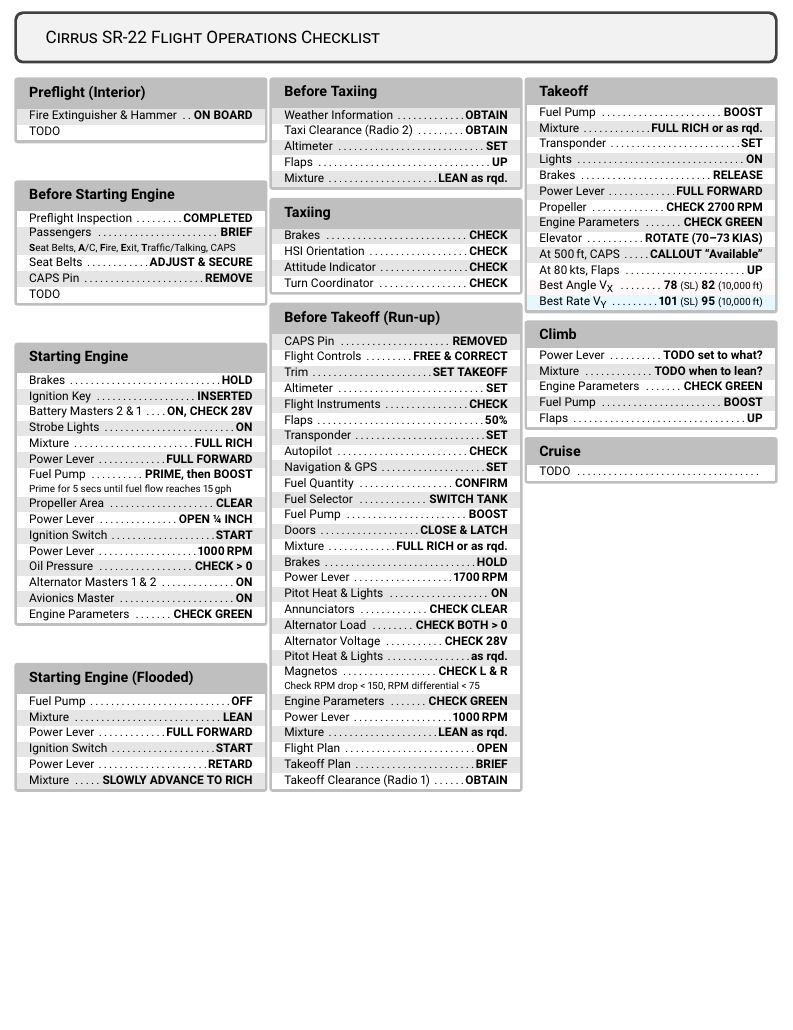
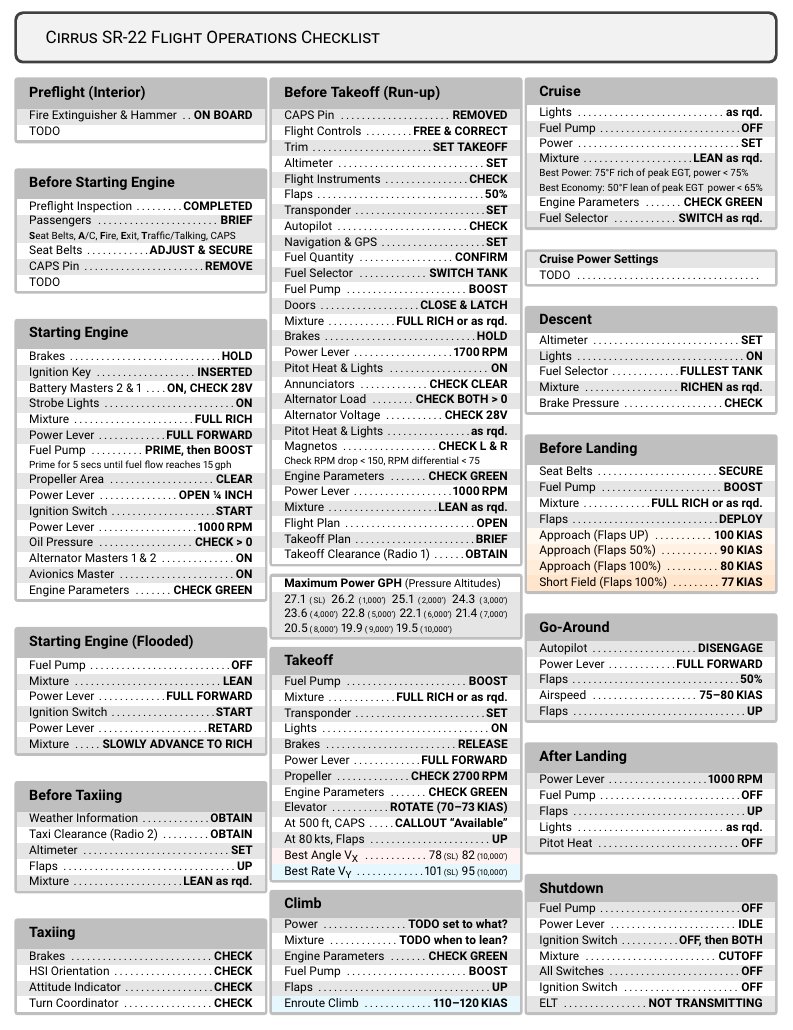
Before and after one commit to franklsf95/N727SL-Checklist, a LaTeX document (main.tex): part of the page, cut so that both start at the same text, the shorter picture padded with empty space. Compiled offline with pdfLaTeX.

Commit message:
Add more sections

```diff
--- a/main.tex
+++ b/main.tex
@@ -43,6 +43,7 @@
         {\footnotesize #3}
     } \\
 }
+\newcommand{\valueat}[2]{\textmd{#1}{\scriptsize \normalfont #2}}
 
 \begin{document}
 \begin{tcolorbox}
@@ -142,6 +143,21 @@
         \checkitem{Takeoff Clearance (Radio 1)}{OBTAIN}
     \end{checklistbox}
 
+    \begin{checklistbox}{}
+        \textbf{\normalsize Maximum Power GPH} {\small (Pressure Altitudes)} \\
+        \valueat{27.1}{ (\,SL)}
+        \valueat{26.2}{ (\,1,000')}
+        \valueat{25.1}{ (\,2,000')}
+        \valueat{24.3}{ (\,3,000')}
+        \valueat{23.6}{ (\,4,000')}
+        \valueat{22.8}{ (\,5,000')}
+        \valueat{22.1}{ (\,6,000')}
+        \valueat{21.4}{ (\,7,000')}
+        \valueat{20.5}{ (\,8,000')}
+        \valueat{19.9}{ (\,9,000')}
+        \valueat{19.5}{ (\,10,000')}
+    \end{checklistbox}
+
     \begin{checklistbox}{Takeoff}
         \checkitem{Fuel Pump}{BOOST}
         \checkitem{Mixture}{FULL RICH or as rqd.}
@@ -154,21 +170,82 @@
         \checkitem{Elevator}{ROTATE (70--73\,KIAS)}
         \checkitem{At 500\,ft, CAPS}{CALLOUT ``Available''}
         \checkitem{At 80\,kts, Flaps}{UP}
-        \rowcolor{pink!10} \checkitem{Best Angle V\textsubscript{X}}{78 {\footnotesize \normalfont (SL)} 82 {\footnotesize \normalfont (10,000\,ft)}}
-        \rowcolor{cyan!10} \checkitem{Best Rate V\textsubscript{Y}}{101 {\footnotesize \normalfont (SL)} 95 {\footnotesize \normalfont (10,000\,ft)}}
+        \rowcolor{pink!20} \checkitem{Best Angle V\textsubscript{X}}{\valueat{78}{ (SL)}\;\valueat{82}{ (10,000')}}
+        \rowcolor{cyan!10} \checkitem{Best Rate V\textsubscript{Y}}{\valueat{101}{ (SL)}\;\valueat{95}{ (10,000')}}
     \end{checklistbox}
 
     \begin{checklistbox}{Climb}
-        \checkitem{Power Lever}{TODO set to what?}
+        \checkitem{Power}{TODO set to what?}
         \checkitem{Mixture}{TODO when to lean?}
         \checkitem{Engine Parameters}{CHECK GREEN}
         \checkitem{Fuel Pump}{BOOST}
         \checkitem{Flaps}{UP}
+        \rowcolor{cyan!10} \checkitem{Enroute Climb}{110--120\,KIAS}
     \end{checklistbox}
 
     \begin{checklistbox}{Cruise}
+        \checkitem{Lights}{as rqd.}
+        \checkitem{Fuel Pump}{OFF}
+        \checkitem{Power}{SET}
+        \makecell[X]{
+            \checkitemnote{Mixture}{LEAN as rqd.}
+            {\footnotesize Best Power: 75\textdegree F rich of peak EGT, power < 75\%}
+            {\footnotesize Best Economy: 50\textdegree F lean of peak EGT\, power < 65\%}
+        } \\
+        \checkitem{Engine Parameters}{CHECK GREEN}
+        \checkitem{Fuel Selector}{SWITCH as rqd.}
+    \end{checklistbox}
+
+    \begin{checklistbox}{}
+        \textbf{\normalsize Cruise Power Settings} \\
         \checkitem{TODO}{}
     \end{checklistbox}
 
+    \begin{checklistbox}{Descent}
+        \checkitem{Altimeter}{SET}
+        \checkitem{Lights}{ON}
+        \checkitem{Fuel Selector}{FULLEST TANK}
+        \checkitem{Mixture}{RICHEN as rqd.}
+        \checkitem{Brake Pressure}{CHECK}
+    \end{checklistbox}
+
+    \begin{checklistbox}{Before Landing}
+        \checkitem{Seat Belts}{SECURE}
+        \checkitem{Fuel Pump}{BOOST}
+        \checkitem{Mixture}{FULL RICH or as rqd.}
+        \checkitem{Flaps}{DEPLOY}
+        \rowcolor{orange!5} \checkitem{Approach (Flaps UP)}{100\,KIAS}
+        \rowcolor{orange!10} \checkitem{Approach (Flaps 50\%)}{90\,KIAS}
+        \rowcolor{orange!15} \checkitem{Approach (Flaps 100\%)}{80\,KIAS}
+        \rowcolor{orange!20} \checkitem{Short Field (Flaps 100\%)}{77\,KIAS}
+    \end{checklistbox}
+
+    \begin{checklistbox}{Go-Around}
+        \checkitem{Autopilot}{DISENGAGE}
+        \checkitem{Power Lever}{FULL FORWARD}
+        \checkitem{Flaps}{50\%}
+        \checkitem{Airspeed}{75--80\,KIAS}
+        \checkitem{Flaps}{UP}
+    \end{checklistbox}
+
+    \begin{checklistbox}{After Landing}
+        \checkitem{Power Lever}{1000\,RPM}
+        \checkitem{Fuel Pump}{OFF}
+        \checkitem{Flaps}{UP}
+        \checkitem{Lights}{as rqd.}
+        \checkitem{Pitot Heat}{OFF}
+    \end{checklistbox}
+
+    \begin{checklistbox}{Shutdown}
+        \checkitem{Fuel Pump}{OFF}
+        \checkitem{Power Lever}{IDLE}
+        \checkitem{Ignition Switch}{OFF, then BOTH}
+        \checkitem{Mixture}{CUTOFF}
+        \checkitem{All Switches}{OFF}
+        \checkitem{Ignition Switch}{OFF}
+        \checkitem{ELT}{NOT TRANSMITTING}
+    \end{checklistbox}
+
+
 \end{multicols}
 \end{document}
```
Also changed, not shown: main.pdf.
